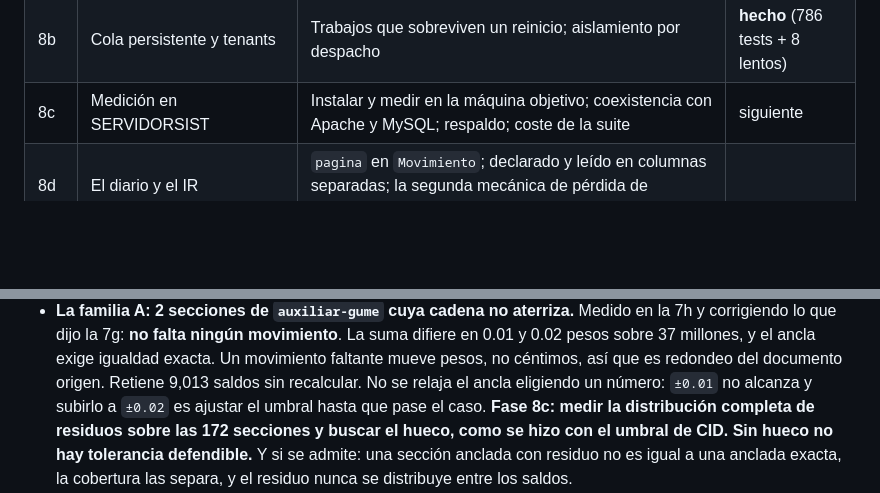
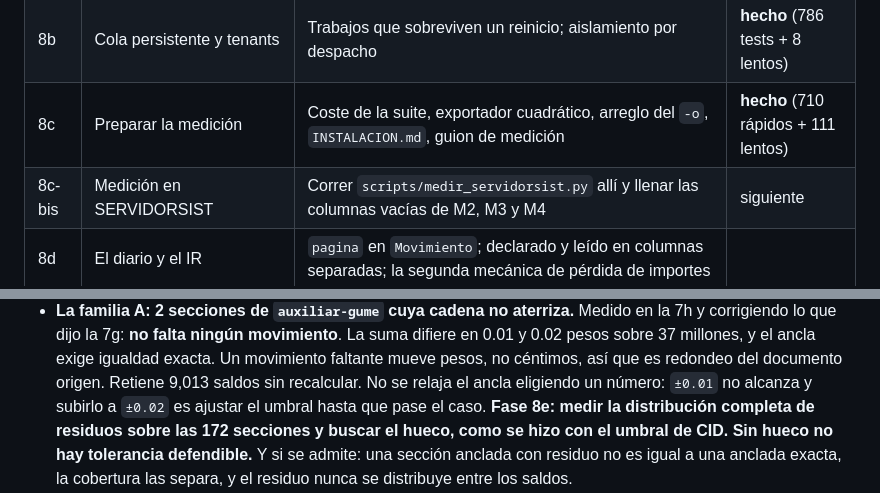
Before and after one commit to albertovsdev/cp-pdf, a Markdown page: PLAN.md, 2 parts joined by grey strips. Rendered like a GitHub page; blank space fills up the shorter version.

```diff
--- a/PLAN.md
+++ b/PLAN.md
@@ -2052,7 +2083,8 @@ decisión, no descripción, y se queda aquí.
 | 7h | Cerrar pólizas y deshacer la circularidad | Separar exactas impresas de recalculadas; renglones perdidos por el parser; los 101 y los 61 de `cfdi_cruzado` | **hecho** (711 tests + 15 lentos) |
 | 8a | Interfaz mínima | Subida, procesamiento en segundo plano, descarga y cobertura en el navegador | **hecho** (765 tests) |
 | 8b | Cola persistente y tenants | Trabajos que sobreviven un reinicio; aislamiento por despacho | **hecho** (786 tests + 8 lentos) |
-| 8c | Medición en SERVIDORSIST | Instalar y medir en la máquina objetivo; coexistencia con Apache y MySQL; respaldo; coste de la suite | siguiente |
+| 8c | Preparar la medición | Coste de la suite, exportador cuadrático, arreglo del `-o`, `INSTALACION.md`, guion de medición | **hecho** (710 rápidos + 111 lentos) |
+| 8c-bis | Medición en SERVIDORSIST | Correr `scripts/medir_servidorsist.py` allí y llenar las columnas vacías de M2, M3 y M4 | siguiente |
 | 8d | El diario y el IR | `pagina` en `Movimiento`; declarado y leído en columnas separadas; la segunda mecánica de pérdida de importes | |
 | 8e | Residuos del ancla | Medir la distribución de residuos de aterrizaje y decidir si hay tolerancia defendible | |
 
@@ -2179,7 +2211,7 @@ Registrada a propósito, con la fase en que toca resolverla.
   céntimos, así que es redondeo del documento origen. Retiene 9,013 saldos
   sin recalcular.
   No se relaja el ancla eligiendo un número: `±0.01` no alcanza y subirlo a
-  `±0.02` es ajustar el umbral hasta que pase el caso. **Fase 8c: medir la
+  `±0.02` es ajustar el umbral hasta que pase el caso. **Fase 8e: medir la
   distribución completa de residuos sobre las 172 secciones y buscar el hueco,
   como se hizo con el umbral de CID. Sin hueco no hay tolerancia defendible.**
   Y si se admite: una sección anclada con residuo no es igual a una anclada
```
Also changed, not shown: other parts of PLAN.md (+58 -10 lines), USO.md (+38 -10 lines).
